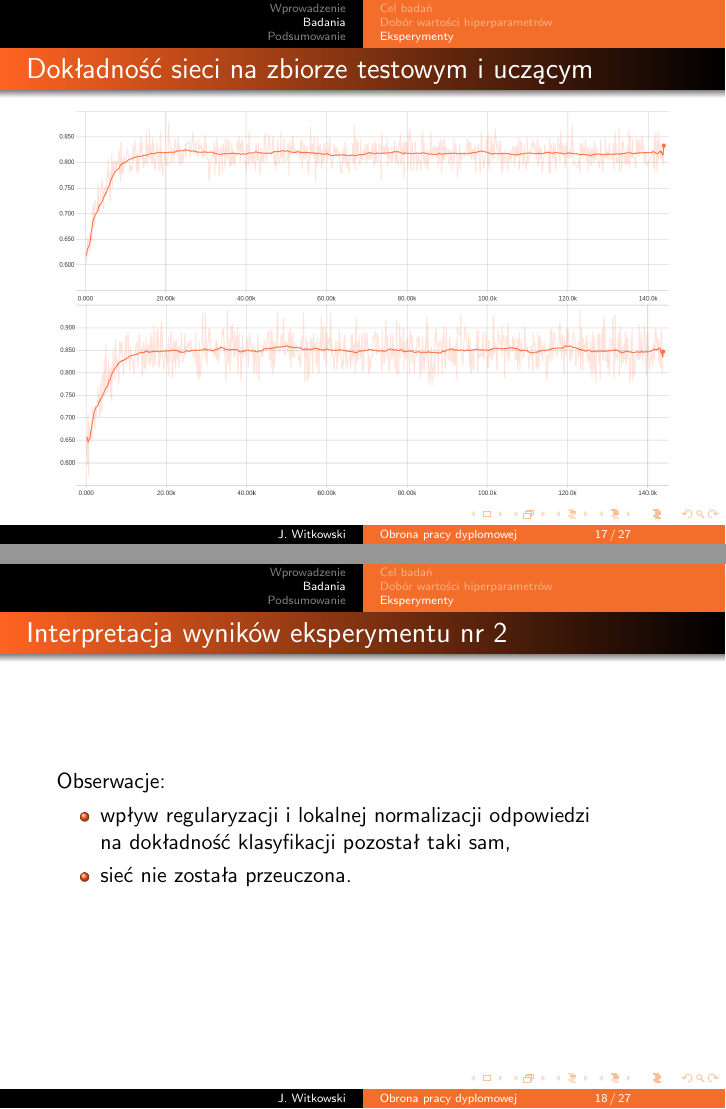
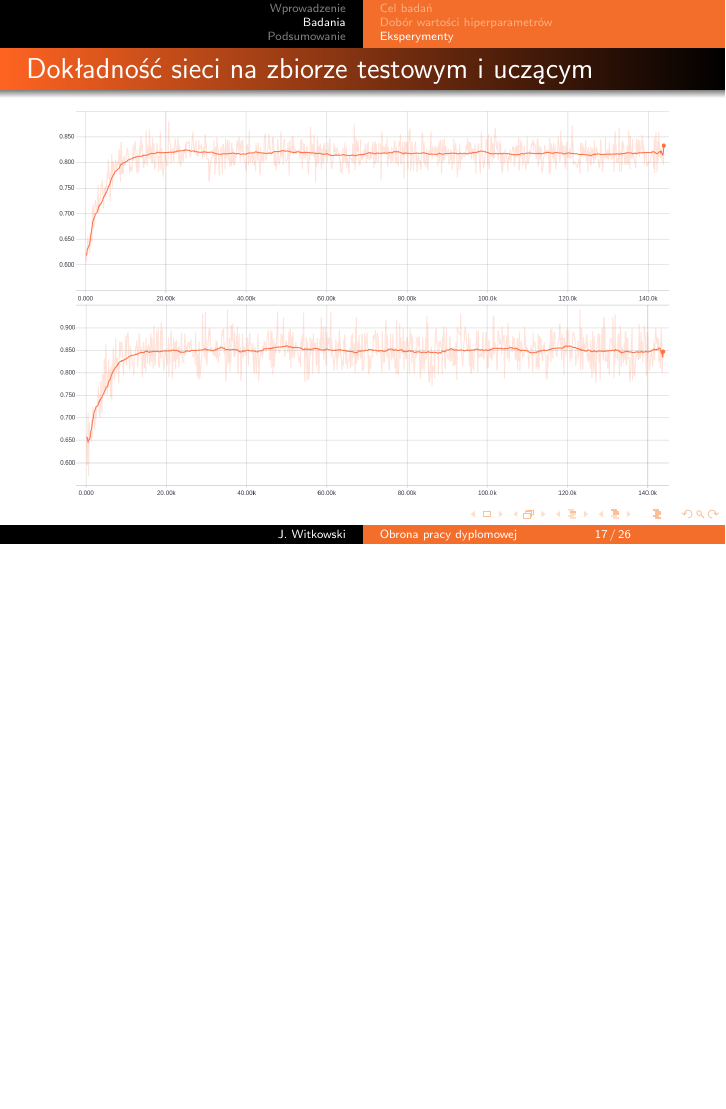
Before and after one commit to nme01/mgr-prezentacja, LaTeX slides (tex/main.tex): pages 17 and 18 of 27 before the commit and page 17 of 26 after it, the two joined at a grey line, the shorter picture padded with empty space. Compiled offline with pdfLaTeX; an older LaTeX class or package is replaced by its successor.

Commit message:
Usunięto slajd ,,Interpretacja wyników eksperymentu nr 2''

```diff
--- a/tex/main.tex
+++ b/tex/main.tex
@@ -260,14 +260,6 @@ Liczba iteracji: 100 tysięcy
     \includegraphics[width=\textwidth]{img/badanie_2.png}
   \end{figure}
 \end{frame}
-\begin{frame}{Interpretacja wyników eksperymentu nr 2}
-    Obserwacje:
-    \begin{itemize}
-        \item wpływ regularyzacji i lokalnej normalizacji odpowiedzi na~dokładność klasyfikacji pozostał taki sam,
-        \item sieć nie~została przeuczona.
-    \end{itemize}
-    \vspace{5mm}
-\end{frame}
 \begin{frame}{Ograniczony zbiór przykładów uczących}
     \begin{itemize}
         \item sześciokrotnie zmniejszono zbiór uczący,
```
